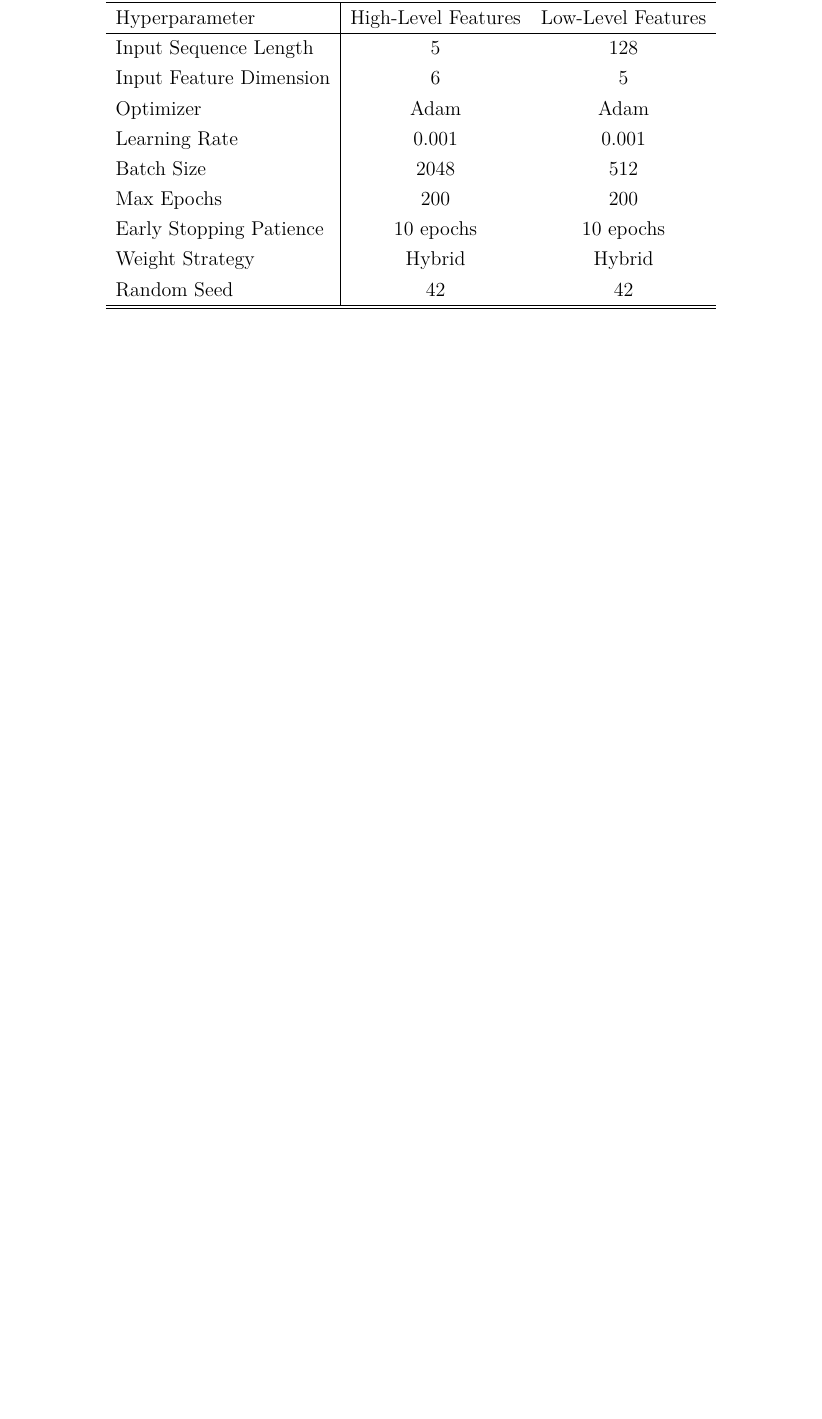
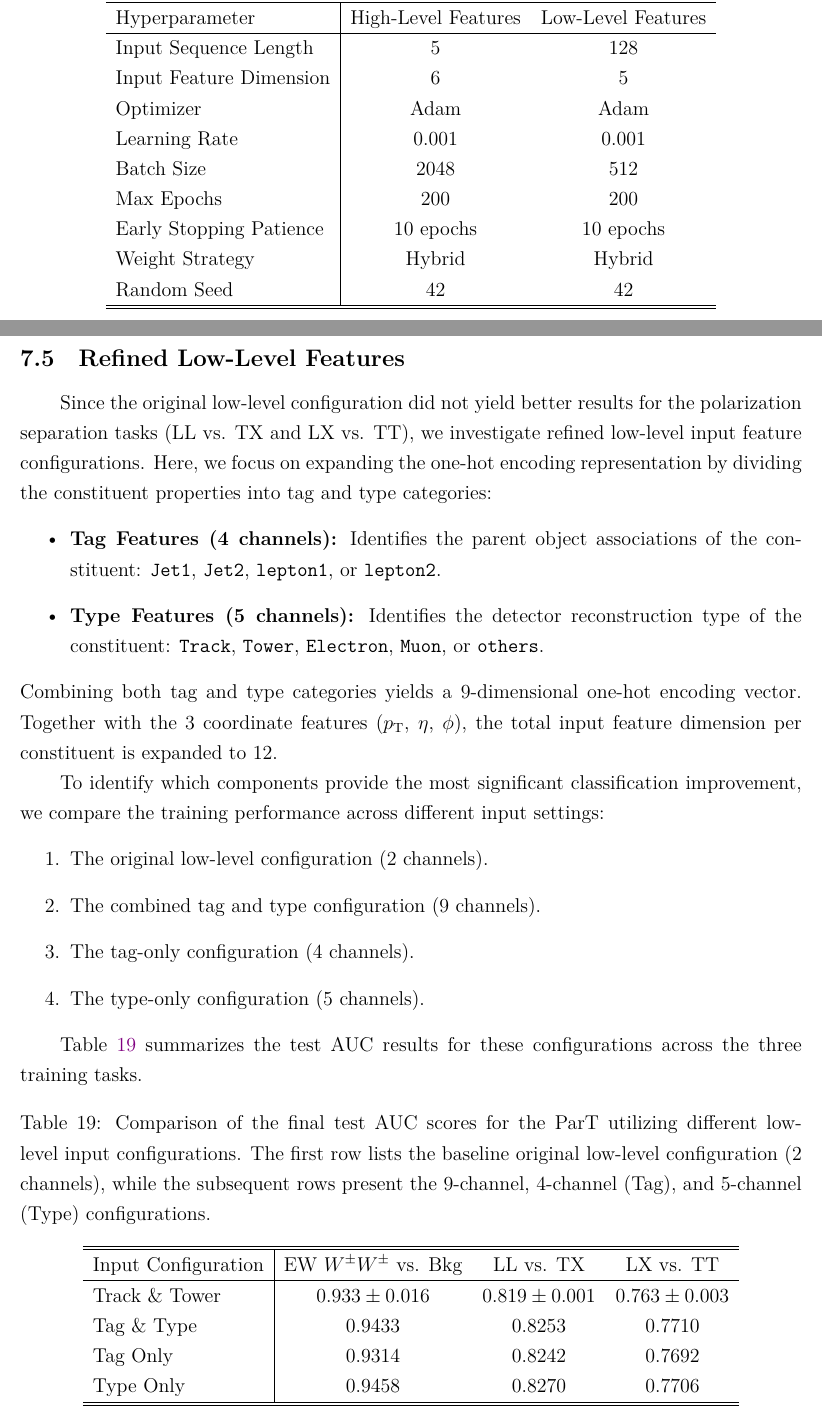
Before and after one commit to r10222035/longitudinal_W, a LaTeX document (Note/note.tex): part of page 45 of 48 before the commit and two parts of pages 45 and 46 of 49 after it, the two joined at a grey line, cut so that both start at the same text, the shorter picture padded with empty space. Compiled offline with XeLaTeX.

Commit message:
Note: Summarize the testing results with expanding one-hot encoding

```diff
--- a/Note/note.tex
+++ b/Note/note.tex
@@ -1594,6 +1594,45 @@
 
     % subsection training_hyperparameters (end)
 
+	\subsection{Refined Low-Level Features}% (fold)
+	\label{sub:refined_low_level_features}
+
+        Since the original low-level configuration did not yield better results for the polarization separation tasks (LL vs. TX and LX vs. TT), we investigate refined low-level input feature configurations. Here, we focus on expanding the one-hot encoding representation by dividing the constituent properties into tag and type categories:
+        \begin{itemize}
+            \item \textbf{Tag Features (4 channels):} Identifies the parent object associations of the constituent: \texttt{Jet1}, \texttt{Jet2}, \texttt{lepton1}, or \texttt{lepton2}.
+            \item \textbf{Type Features (5 channels):} Identifies the detector reconstruction type of the constituent: \texttt{Track}, \texttt{Tower}, \texttt{Electron}, \texttt{Muon}, or \texttt{others}.
+        \end{itemize}
+        Combining both tag and type categories yields a 9-dimensional one-hot encoding vector. Together with the 3 coordinate features ($p_{\text{T}}$, $\eta$, $\phi$), the total input feature dimension per constituent is expanded to 12.
+
+        To identify which components provide the most significant classification improvement, we compare the training performance across different input settings:
+        \begin{enumerate}
+            \item The original low-level configuration (2 channels).
+            \item The combined tag and type configuration (9 channels).
+            \item The tag-only configuration (4 channels).
+            \item The type-only configuration (5 channels).
+        \end{enumerate}
+
+        Table~\ref{tab:refined_low_level_comparison} summarizes the test AUC results for these configurations across the three training tasks.
+
+        \begin{table}[htbp]
+            \centering
+            \caption{Comparison of the final test AUC scores for the ParT utilizing different low-level input configurations. The first row lists the baseline original low-level configuration (2 channels), while the subsequent rows present the 9-channel, 4-channel (Tag), and 5-channel (Type) configurations.}
+            \label{tab:refined_low_level_comparison}
+            \begin{tabular}{l|ccc}
+                \hline
+                \hline
+                Input Configuration & EW $W^\pm W^\pm$ vs. Bkg & LL vs. TX         & LX vs. TT         \\ \hline
+                Track \& Tower      & $0.933 \pm 0.016$        & $0.819 \pm 0.001$ & $0.763 \pm 0.003$ \\
+                Tag \& Type         & $0.9433$                 & $0.8253$          & $0.7710$          \\
+                Tag Only            & $0.9314$                 & $0.8242$          & $0.7692$          \\
+                Type Only           & $0.9458$                 & $0.8270$          & $0.7706$          \\
+                \hline
+                \hline
+            \end{tabular}
+        \end{table}
+
+	% subsection refined_low_level_features (end)
+
 % section particle_transformer (end)
 
 \bibliographystyle{ieeetr}
```
Also changed, not shown: Note/note.pdf, Note/note.tex (4 more changed lines).
